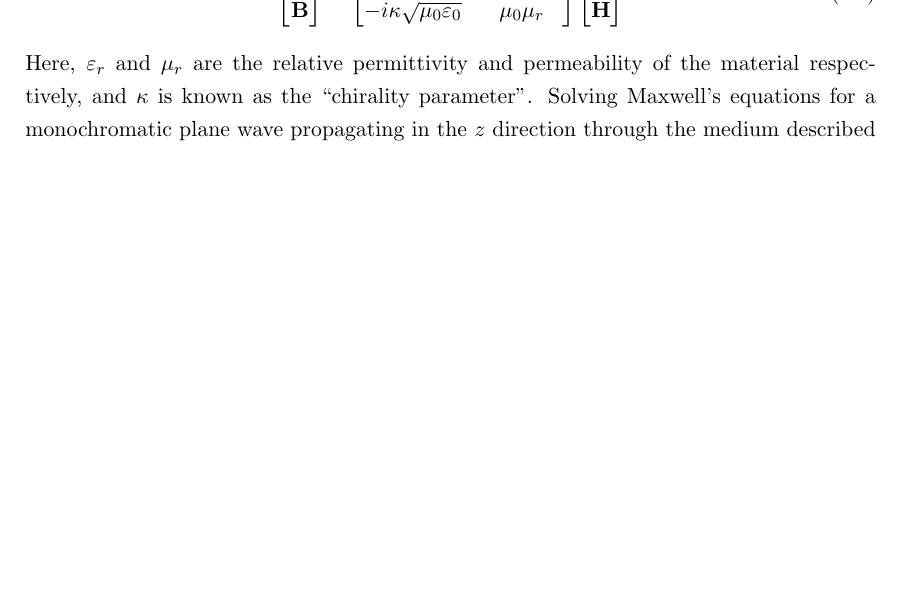
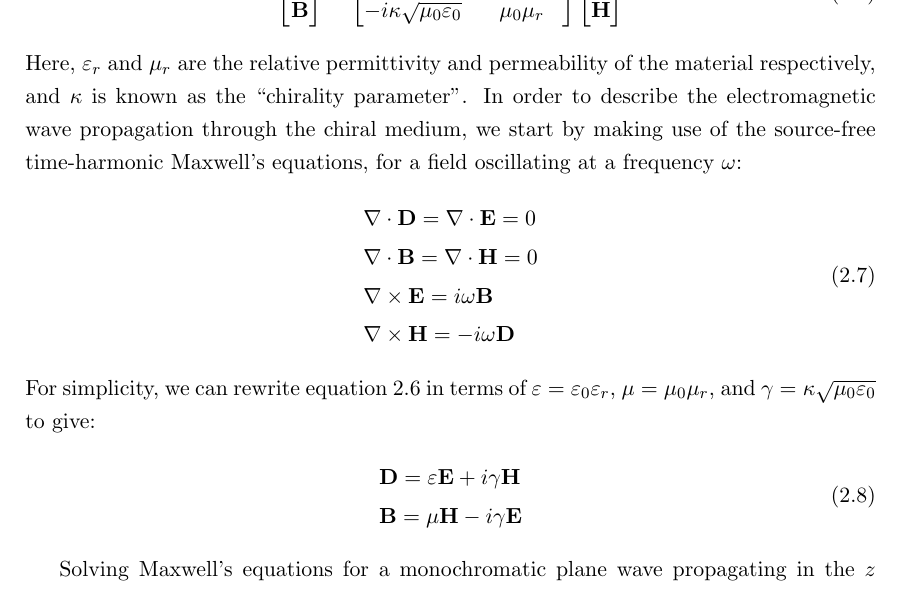
Before and after one commit to jtc42/ThesisUoB, a LaTeX thesis (main.tex, which reads sections/background/Chirality.tex): part of page 12 of 85 before the commit and part of page 12 of 86 after it, cut so that both start at the same text, the shorter picture padded with empty space. Compiled offline with pdfLaTeX.

Commit message:
Started chiral k derivation

```diff
--- a/sections/background/Chirality.tex
+++ b/sections/background/Chirality.tex
@@ -88,7 +88,28 @@ There are several ways to write the remaining relations, including Post's relati
         \mathbf{H}
     \end{bmatrix}
 \end{equation}
-Here, ${{\varepsilon }_{r}}$ and $\mu_r$ are the relative permittivity and permeability of the material respectively, and $\kappa$ is known as the ``chirality parameter''. Solving Maxwell's equations for a monochromatic plane wave propagating in the $z$ direction through the medium described by equation~\ref{eq:background:chirality:tellegensRelations} results in two eigenwaves with wave numbers given by equation~\ref{eq:background:chirality:kpmKappa}~\cite{Wang2014a, Qiu2008}, where $k_0$ is the wave number in vacuum. In a chiral medium these eigenwaves of wave number ${{k}_{+}}$ and ${{k}_{-}}$ correspond to right and left circularly polarized light respectively.
+Here, ${{\varepsilon }_{r}}$ and $\mu_r$ are the relative permittivity and permeability of the material respectively, and $\kappa$ is known as the ``chirality parameter''. In order to describe the electromagnetic wave propagation through the chiral medium, we start by making use of the source-free time-harmonic Maxwell's equations, for a field oscillating at a frequency $\omega$:
+\begin{equation}\label{eq:background:chirality:maxwell}
+    \begin{split}
+        & \nabla \cdot \mathbf{D} = \nabla \cdot \mathbf{E} = 0 \\
+        & \nabla \cdot \mathbf{B} = \nabla \cdot \mathbf{H} = 0 \\
+        & \nabla \times \mathbf{E} = i \omega \mathbf{B} \\
+        & \nabla \times \mathbf{H} = -i \omega \mathbf{D}
+    \end{split}
+\end{equation}
+For simplicity, we can rewrite equation~\ref{eq:background:chirality:tellegensRelations} in terms of $\varepsilon = \varepsilon_0 \varepsilon_r$, $\mu = \mu_0 \mu_r$, and $\gamma = \kappa \sqrt{\mu_0 \varepsilon_0}$ to give:
+\begin{equation}\label{eq:background:chirality:tellegensSimplified}
+    \begin{split}
+        & \mathbf{D} = \varepsilon \mathbf{E} + i \gamma \mathbf{H} \\
+        & \mathbf{B} = \mu \mathbf{H} - i \gamma \mathbf{E}
+    \end{split}
+\end{equation}
+
+
+
+
+
+Solving Maxwell's equations for a monochromatic plane wave propagating in the $z$ direction through the medium described by equation~\ref{eq:background:chirality:tellegensRelations} results in two eigenwaves with wave numbers given by equation~\ref{eq:background:chirality:kpmKappa}~\cite{Wang2014a, Qiu2008}, where $k_0$ is the wave number in vacuum. In a chiral medium these eigenwaves of wave number ${{k}_{+}}$ and ${{k}_{-}}$ correspond to right and left circularly polarized light respectively.
 \begin{equation}\label{eq:background:chirality:kpmKappa}
     {k_\pm } = {k_0}\left( {\sqrt {{\mu _r}{\varepsilon _r}}  \pm \kappa } \right)
 \end{equation}
```
Also changed, not shown: sections/background/Chirality.tex (4 more changed lines).
